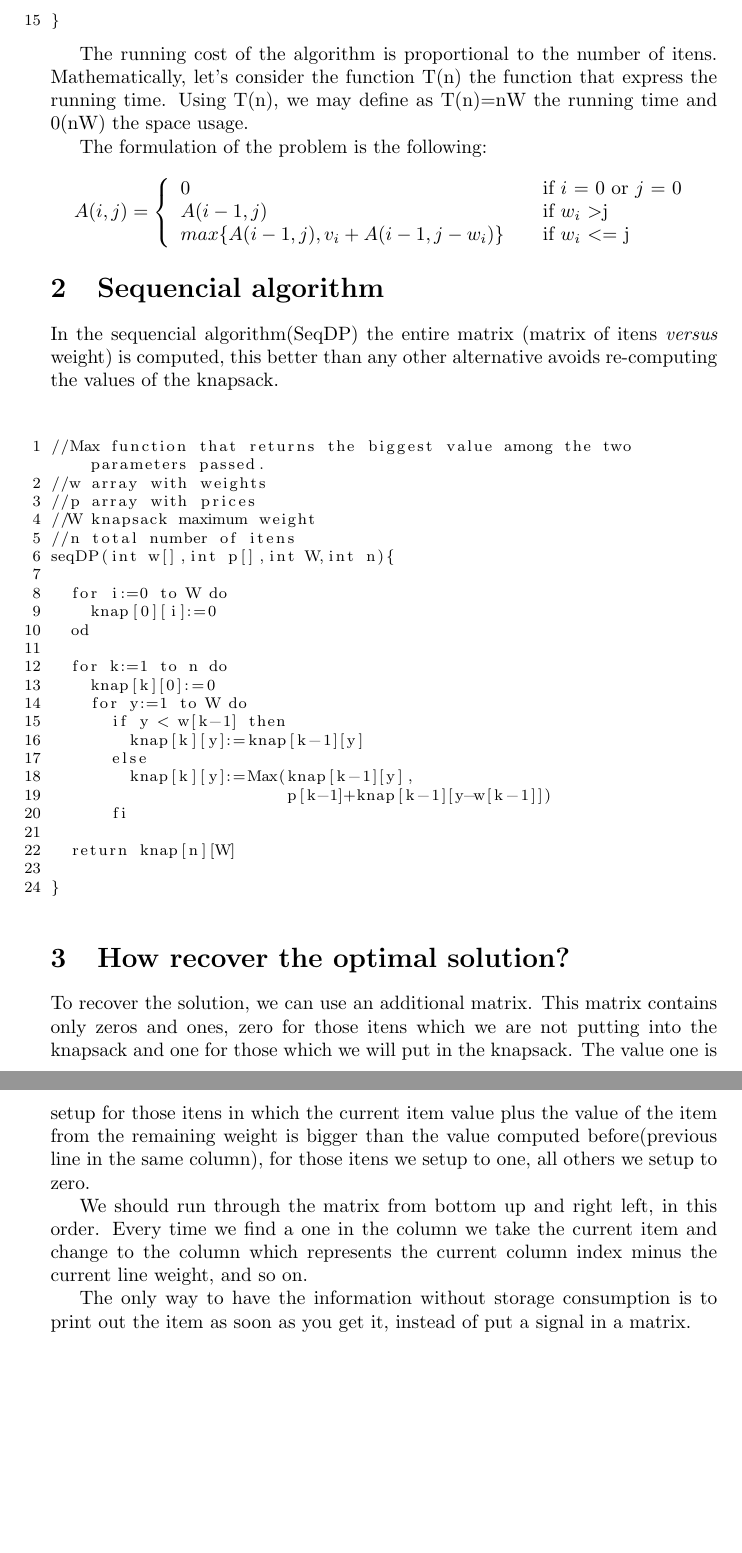
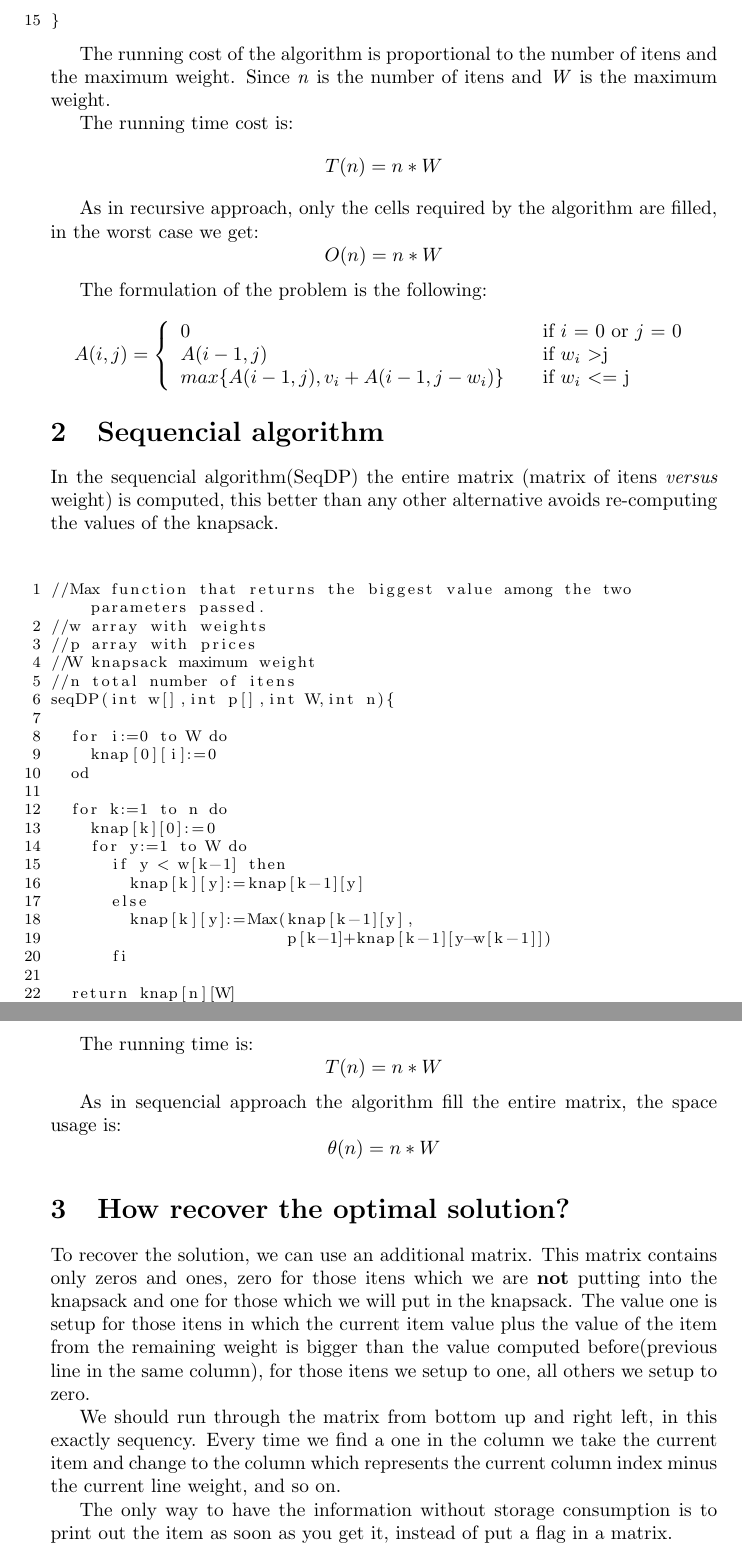
Before and after one commit to jandernascimento/jfalgorithm, a LaTeX document (knapsack_problem/report.tex): two parts of pages 2 and 3 of 6 before the commit and two parts of pages 2 and 3 of 7 after it, joined at a grey line, cut so that both start at the same text, the shorter picture padded with empty space. Compiled offline with pdfLaTeX.

Commit message:
updating report and makefile

```diff
--- a/knapsack_problem/report.tex
+++ b/knapsack_problem/report.tex
@@ -38,9 +38,18 @@ recDP(int[] w,int[] p, int i, int j){
 }
 \end{lstlisting}
 
-The running cost of the algorithm is proportional to the number of itens. Mathematically, let's consider
-the function T(n) the function that express the running time. Using T(n), we may define as
-T(n)=nW the running time and 0(nW) the space usage.
+The running cost of the algorithm is proportional to the number of itens and the maximum weight.
+Since \textit{n} is the number of itens and \textit{W} is the maximum weight.
+
+The running time cost is:
+\[
+T(n)=n*W
+\]
+
+As in recursive approach, only the cells required by the algorithm are filled, in the worst case we get:
+\[
+O(n)=n*W
+\]
 
 The formulation of the problem is the following:
 
@@ -85,18 +94,27 @@ seqDP(int w[],int p[],int W,int n){
 }
 \end{lstlisting}
 
+The running time is:
+\[
+T(n)=n*W
+\]
+
+As in sequencial approach the algorithm fill the entire matrix, the space usage is:
+\[
+\theta(n)=n*W
+\]
 
 \section{How recover the optimal solution?}
 
-To recover the solution, we can use an additional matrix. This matrix contains only zeros and ones, zero for those itens which we are not
+To recover the solution, we can use an additional matrix. This matrix contains only zeros and ones, zero for those itens which we are \textbf{not}
 putting into the knapsack and one for those which we will put in the knapsack. The value one is setup for those itens in which the current
 item value plus the value of the item from the remaining weight is bigger than the value computed before(previous line in the same column),
 for those itens we setup to one, all others we setup to zero.
 
-We should run through the matrix from bottom up and right left, in this order. Every time we find a one in the column we take the current
+We should run through the matrix from bottom up and right left, in this exactly sequency. Every time we find a one in the column we take the current
 item and change to the column which represents the current column index minus the current line weight, and so on.
 
-The only way to have the information without storage consumption is to print out the item as soon as you get it, instead of put a signal in a matrix.
+The only way to have the information without storage consumption is to print out the item as soon as you get it, instead of put a flag in a matrix.
 
 \section{SeqDP and RecDP \textit{versus} Brute-force and Greedy}
 
```
Also changed, not shown: knapsack_problem/report.tex (6 more changed lines).
